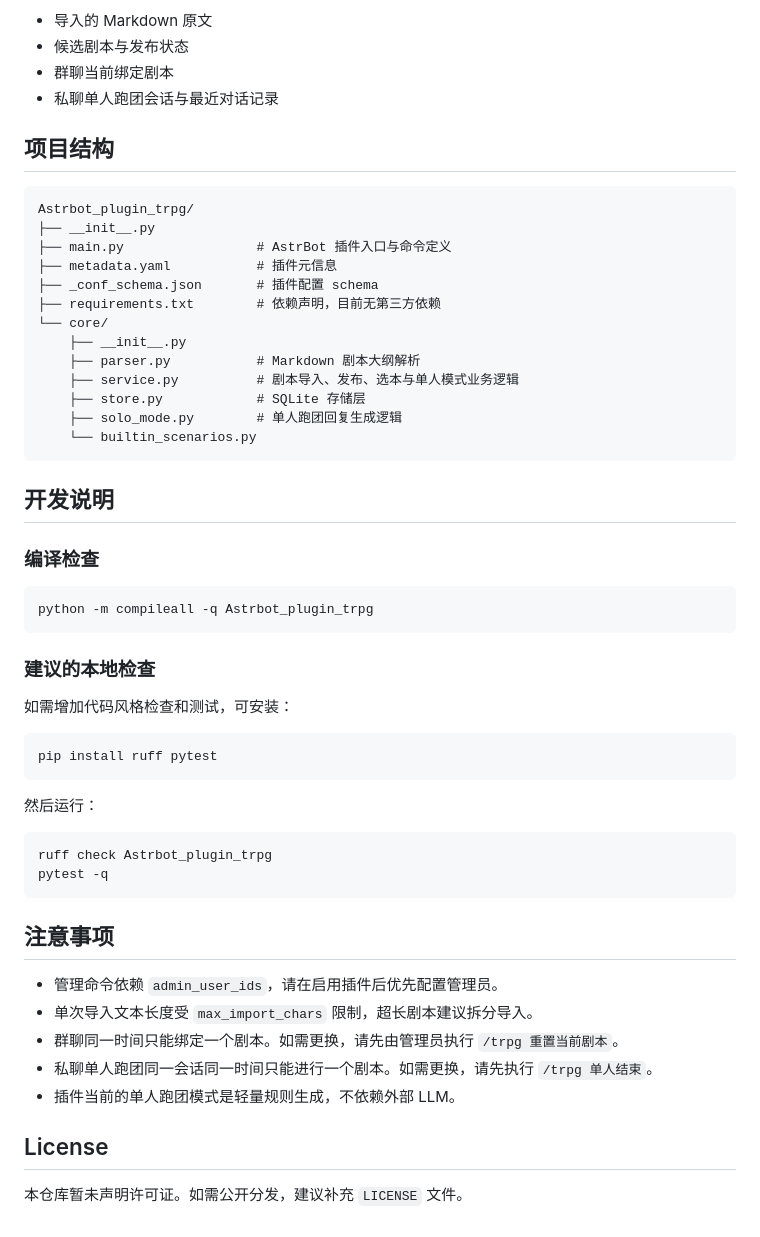
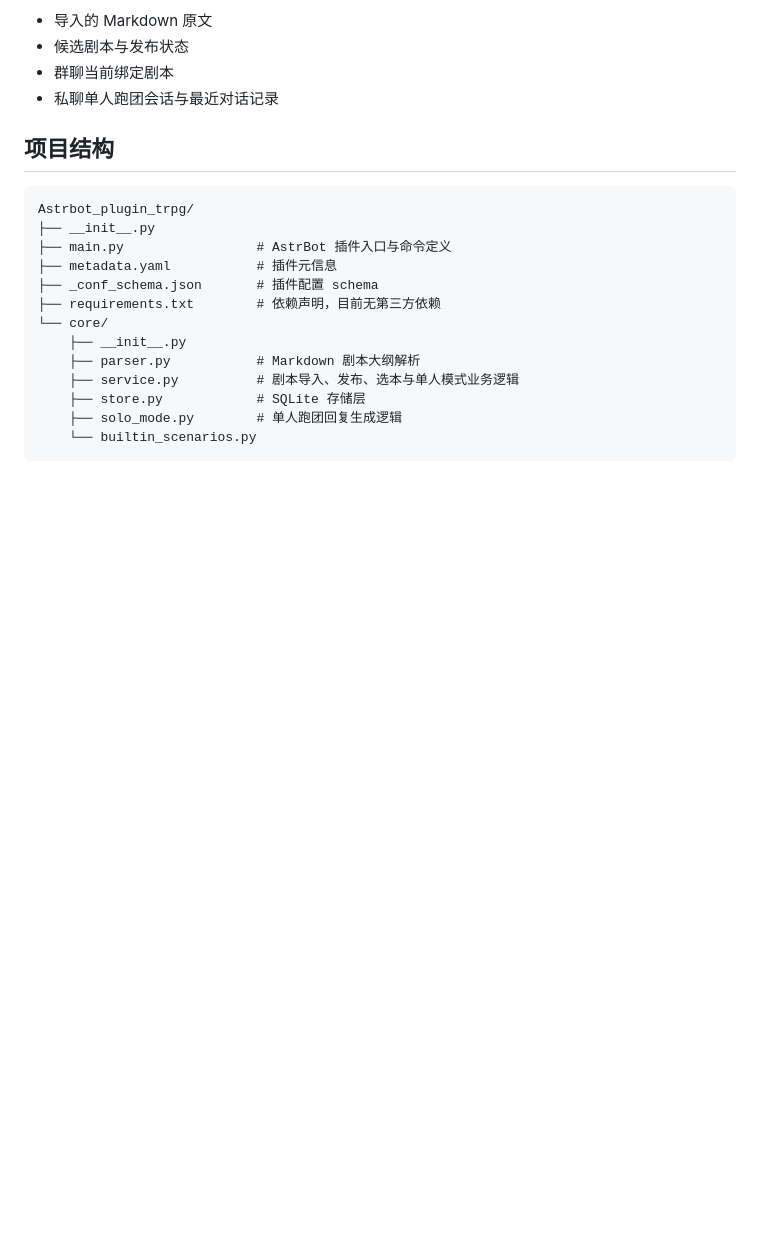
Before and after one commit to yarizm/Astrbot_plugin_trpg, a Markdown page: README.md, the part around the change. Drawn GitHub-style; blank space fills up the shorter version.

````diff
--- a/README.md
+++ b/README.md
@@ -164,38 +164,3 @@ Astrbot_plugin_trpg/
     ├── solo_mode.py        # 单人跑团回复生成逻辑
     └── builtin_scenarios.py
 ```
-
-## 开发说明
-
-### 编译检查
-
-```bash
-python -m compileall -q Astrbot_plugin_trpg
-```
-
-### 建议的本地检查
-
-如需增加代码风格检查和测试，可安装：
-
-```bash
-pip install ruff pytest
-```
-
-然后运行：
-
-```bash
-ruff check Astrbot_plugin_trpg
-pytest -q
-```
-
-## 注意事项
-
-- 管理命令依赖 `admin_user_ids`，请在启用插件后优先配置管理员。
-- 单次导入文本长度受 `max_import_chars` 限制，超长剧本建议拆分导入。
-- 群聊同一时间只能绑定一个剧本。如需更换，请先由管理员执行 `/trpg 重置当前剧本`。
-- 私聊单人跑团同一会话同一时间只能进行一个剧本。如需更换，请先执行 `/trpg 单人结束`。
-- 插件当前的单人跑团模式是轻量规则生成，不依赖外部 LLM。
-
-## License
-
-本仓库暂未声明许可证。如需公开分发，建议补充 `LICENSE` 文件。
````
